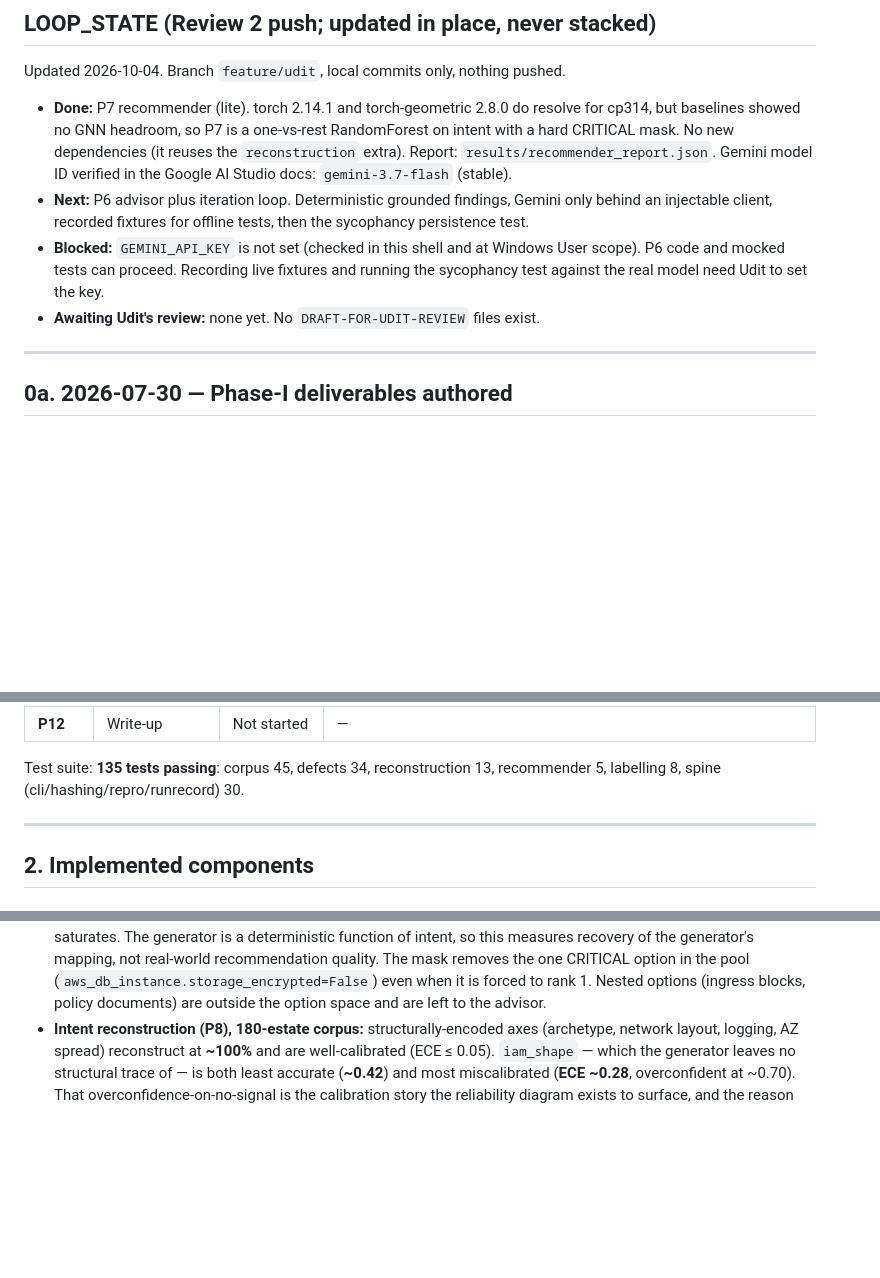
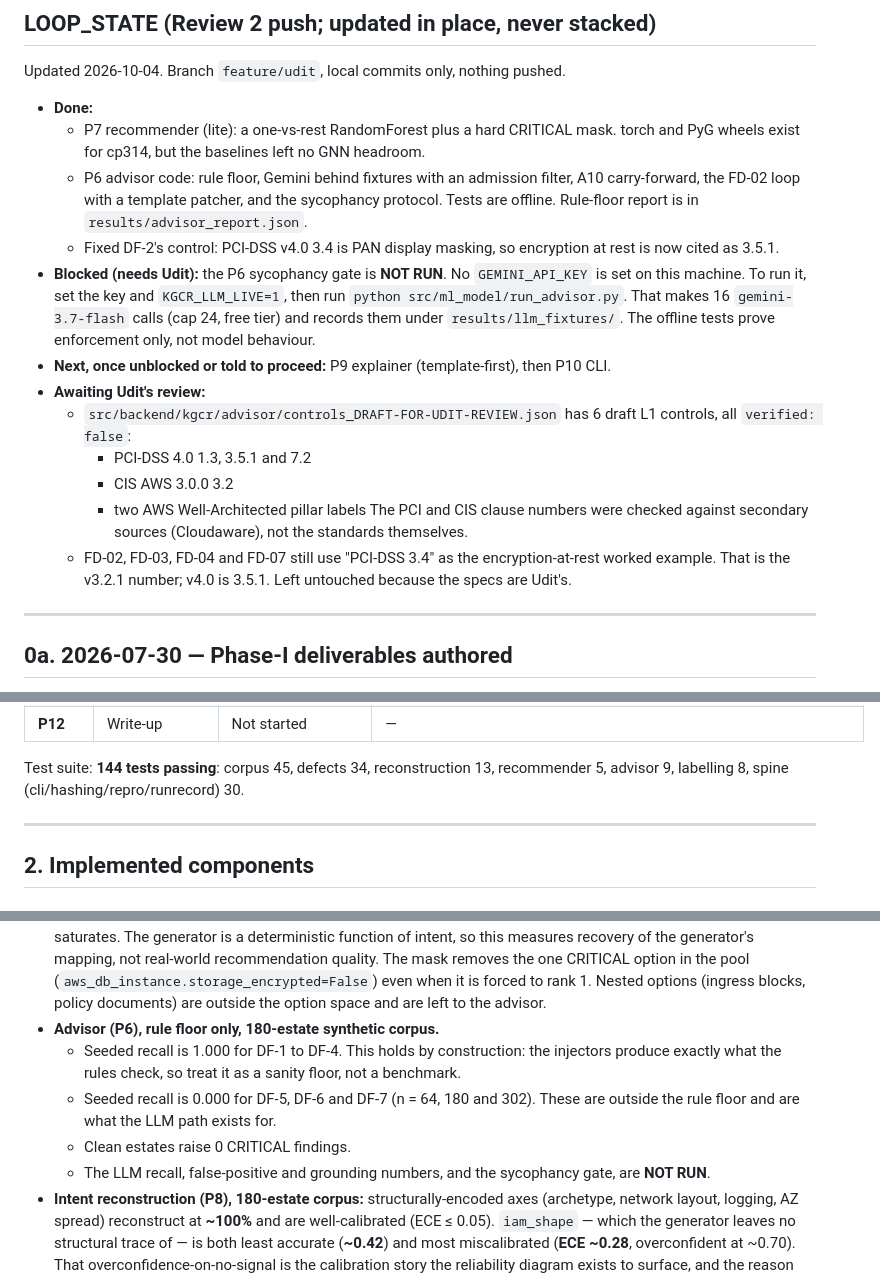
Before and after one commit to uditdaftary/KGCR_Cloud_Project_2026, a Markdown page: CHANGELOG.md, 3 parts joined by grey strips. Rendered like a GitHub page; blank space fills up the shorter version.

Commit message:
docs(changelog): record P6 status and the blocked sycophancy gate

```diff
--- a/CHANGELOG.md
+++ b/CHANGELOG.md
@@ -14,20 +14,34 @@ Last updated: 2026-10-04.
 
 Updated 2026-10-04. Branch `feature/udit`, local commits only, nothing pushed.
 
-- **Done:** P7 recommender (lite). torch 2.14.1 and torch-geometric 2.8.0 do
-  resolve for cp314, but baselines showed no GNN headroom, so P7 is a
-  one-vs-rest RandomForest on intent with a hard CRITICAL mask. No new
-  dependencies (it reuses the `reconstruction` extra). Report:
-  `results/recommender_report.json`. Gemini model ID verified in the Google AI
-  Studio docs: `gemini-3.7-flash` (stable).
-- **Next:** P6 advisor plus iteration loop. Deterministic grounded findings,
-  Gemini only behind an injectable client, recorded fixtures for offline tests,
-  then the sycophancy persistence test.
-- **Blocked:** `GEMINI_API_KEY` is not set (checked in this shell and at Windows
-  User scope). P6 code and mocked tests can proceed. Recording live fixtures
-  and running the sycophancy test against the real model need Udit to set the
-  key.
-- **Awaiting Udit's review:** none yet. No `DRAFT-FOR-UDIT-REVIEW` files exist.
+- **Done:**
+  - P7 recommender (lite): a one-vs-rest RandomForest plus a hard CRITICAL mask.
+    torch and PyG wheels exist for cp314, but the baselines left no GNN headroom.
+  - P6 advisor code: rule floor, Gemini behind fixtures with an admission
+    filter, A10 carry-forward, the FD-02 loop with a template patcher, and the
+    sycophancy protocol. Tests are offline. Rule-floor report is in
+    `results/advisor_report.json`.
+  - Fixed DF-2's control: PCI-DSS v4.0 3.4 is PAN display masking, so encryption
+    at rest is now cited as 3.5.1.
+- **Blocked (needs Udit):** the P6 sycophancy gate is **NOT RUN**. No
+  `GEMINI_API_KEY` is set on this machine. To run it, set the key and
+  `KGCR_LLM_LIVE=1`, then run `python src/ml_model/run_advisor.py`. That makes
+  16 `gemini-3.7-flash` calls (cap 24, free tier) and records them under
+  `results/llm_fixtures/`. The offline tests prove enforcement only, not model
+  behaviour.
+- **Next, once unblocked or told to proceed:** P9 explainer (template-first),
+  then P10 CLI.
+- **Awaiting Udit's review:**
+  - `src/backend/kgcr/advisor/controls_DRAFT-FOR-UDIT-REVIEW.json` has 6 draft
+    L1 controls, all `verified: false`:
+    - PCI-DSS 4.0 1.3, 3.5.1 and 7.2
+    - CIS AWS 3.0.0 3.2
+    - two AWS Well-Architected pillar labels
+    The PCI and CIS clause numbers were checked against secondary sources
+    (Cloudaware), not the standards themselves.
+  - FD-02, FD-03, FD-04 and FD-07 still use "PCI-DSS 3.4" as the
+    encryption-at-rest worked example. That is the v3.2.1 number; v4.0 is 3.5.1.
+    Left untouched because the specs are Udit's.
 
 ---
 
@@ -132,8 +146,8 @@ in them were updated to the new tree.
 | **P11** | Evaluation & human study | Blocked — needs everything + ethics approval | — |
 | **P12** | Write-up | Not started | — |
 
-Test suite: **135 tests passing**: corpus 45, defects 34, reconstruction 13,
-recommender 5, labelling 8, spine (cli/hashing/repro/runrecord) 30.
+Test suite: **144 tests passing**: corpus 45, defects 34, reconstruction 13,
+recommender 5, advisor 9, labelling 8, spine (cli/hashing/repro/runrecord) 30.
 
 ---
 
@@ -192,6 +206,15 @@ Intent-**first** generation (FD-05 §4A): sample intent, then render a clean est
   (`aws_db_instance.storage_encrypted=False`) even when it is forced to rank 1.
   Nested options (ingress blocks, policy documents) are outside the option space
   and are left to the advisor.
+- **Advisor (P6), rule floor only, 180-estate synthetic corpus.**
+  - Seeded recall is 1.000 for DF-1 to DF-4. This holds by construction: the
+    injectors produce exactly what the rules check, so treat it as a sanity
+    floor, not a benchmark.
+  - Seeded recall is 0.000 for DF-5, DF-6 and DF-7 (n = 64, 180 and 302). These
+    are outside the rule floor and are what the LLM path exists for.
+  - Clean estates raise 0 CRITICAL findings.
+  - The LLM recall, false-positive and grounding numbers, and the sycophancy
+    gate, are **NOT RUN**.
 - **Intent reconstruction (P8), 180-estate corpus:** structurally-encoded axes (archetype, network layout, logging, AZ spread) reconstruct at **~100%** and are well-calibrated (ECE ≤ 0.05). `iam_shape` — which the generator leaves no structural trace of — is both least accurate (**~0.42**) and most miscalibrated (**ECE ~0.28**, overconfident at ~0.70). That overconfidence-on-no-signal is the calibration story the reliability diagram exists to surface, and the reason confidence is reported, not just accuracy.
 
 ---
```
Also changed, not shown: other parts of CHANGELOG.md (+1 -1 lines).
